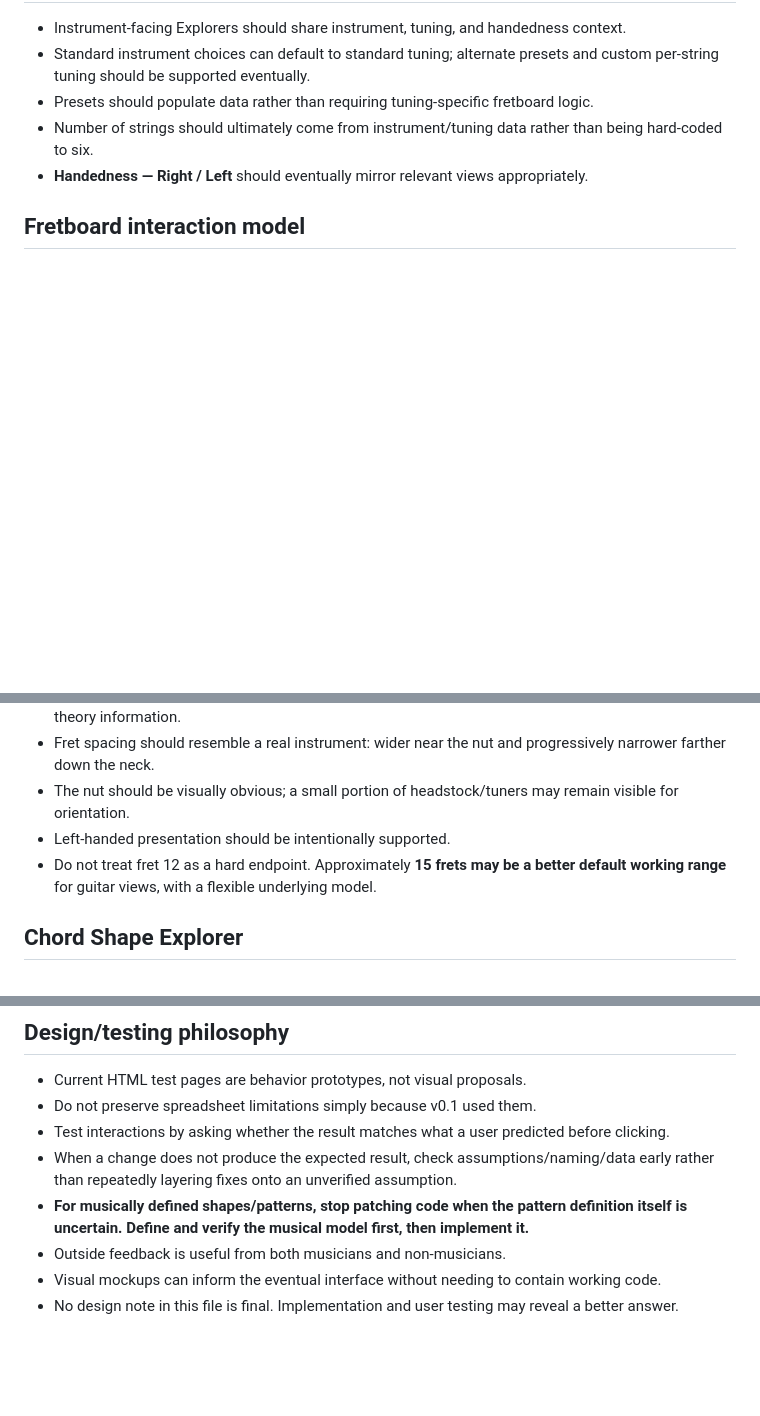
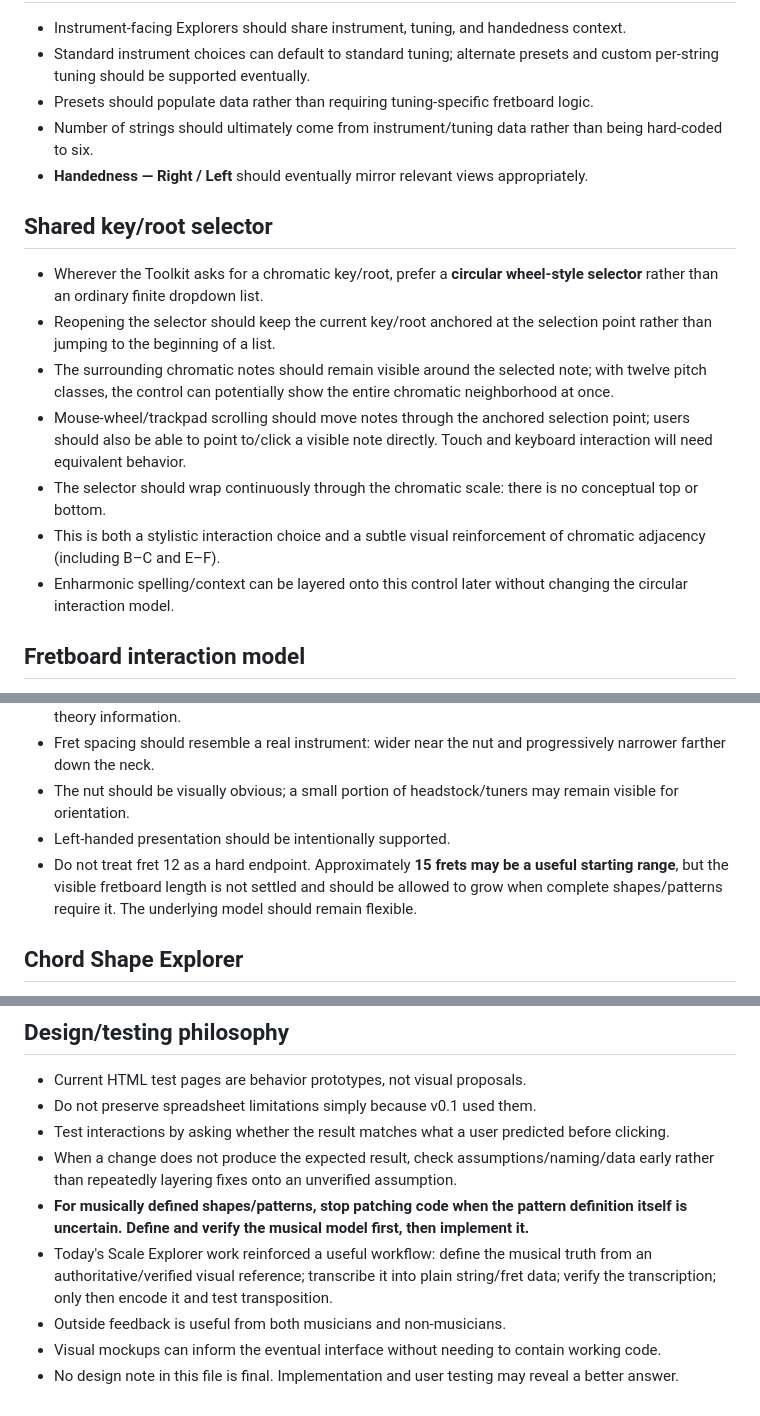
Before and after one commit to smallroomloudstories-glitch/Theory-Toolkit, a Markdown page: docs/design-notes.md, 3 parts joined by grey strips. GitHub-like rendering; blank space fills up the shorter version.

```diff
--- a/docs/design-notes.md
+++ b/docs/design-notes.md
@@ -37,6 +37,16 @@
 - Number of strings should ultimately come from instrument/tuning data rather than being hard-coded to six.
 - **Handedness — Right / Left** should eventually mirror relevant views appropriately.
 
+## Shared key/root selector
+
+- Wherever the Toolkit asks for a chromatic key/root, prefer a **circular wheel-style selector** rather than an ordinary finite dropdown list.
+- Reopening the selector should keep the current key/root anchored at the selection point rather than jumping to the beginning of a list.
+- The surrounding chromatic notes should remain visible around the selected note; with twelve pitch classes, the control can potentially show the entire chromatic neighborhood at once.
+- Mouse-wheel/trackpad scrolling should move notes through the anchored selection point; users should also be able to point to/click a visible note directly. Touch and keyboard interaction will need equivalent behavior.
+- The selector should wrap continuously through the chromatic scale: there is no conceptual top or bottom.
+- This is both a stylistic interaction choice and a subtle visual reinforcement of chromatic adjacency (including B–C and E–F).
+- Enharmonic spelling/context can be layered onto this control later without changing the circular interaction model.
+
 ## Fretboard interaction model
 
 - String selection defines **where** the user is looking.
@@ -57,7 +67,7 @@
 - Fret spacing should resemble a real instrument: wider near the nut and progressively narrower farther down the neck.
 - The nut should be visually obvious; a small portion of headstock/tuners may remain visible for orientation.
 - Left-handed presentation should be intentionally supported.
-- Do not treat fret 12 as a hard endpoint. Approximately **15 frets may be a better default working range** for guitar views, with a flexible underlying model.
+- Do not treat fret 12 as a hard endpoint. Approximately **15 frets may be a useful starting range**, but the visible fretboard length is not settled and should be allowed to grow when complete shapes/patterns require it. The underlying model should remain flexible.
 
 ## Chord Shape Explorer
 
@@ -176,6 +209,7 @@
 - Test interactions by asking whether the result matches what a user predicted before clicking.
 - When a change does not produce the expected result, check assumptions/naming/data early rather than repeatedly layering fixes onto an unverified assumption.
 - **For musically defined shapes/patterns, stop patching code when the pattern definition itself is uncertain. Define and verify the musical model first, then implement it.**
+- Today's Scale Explorer work reinforced a useful workflow: define the musical truth from an authoritative/verified visual reference; transcribe it into plain string/fret data; verify the transcription; only then encode it and test transposition.
 - Outside feedback is useful from both musicians and non-musicians.
 - Visual mockups can inform the eventual interface without needing to contain working code.
 - No design note in this file is final. Implementation and user testing may reveal a better answer.
```
Also changed, not shown: other parts of docs/design-notes.md (+28 -5 lines).
